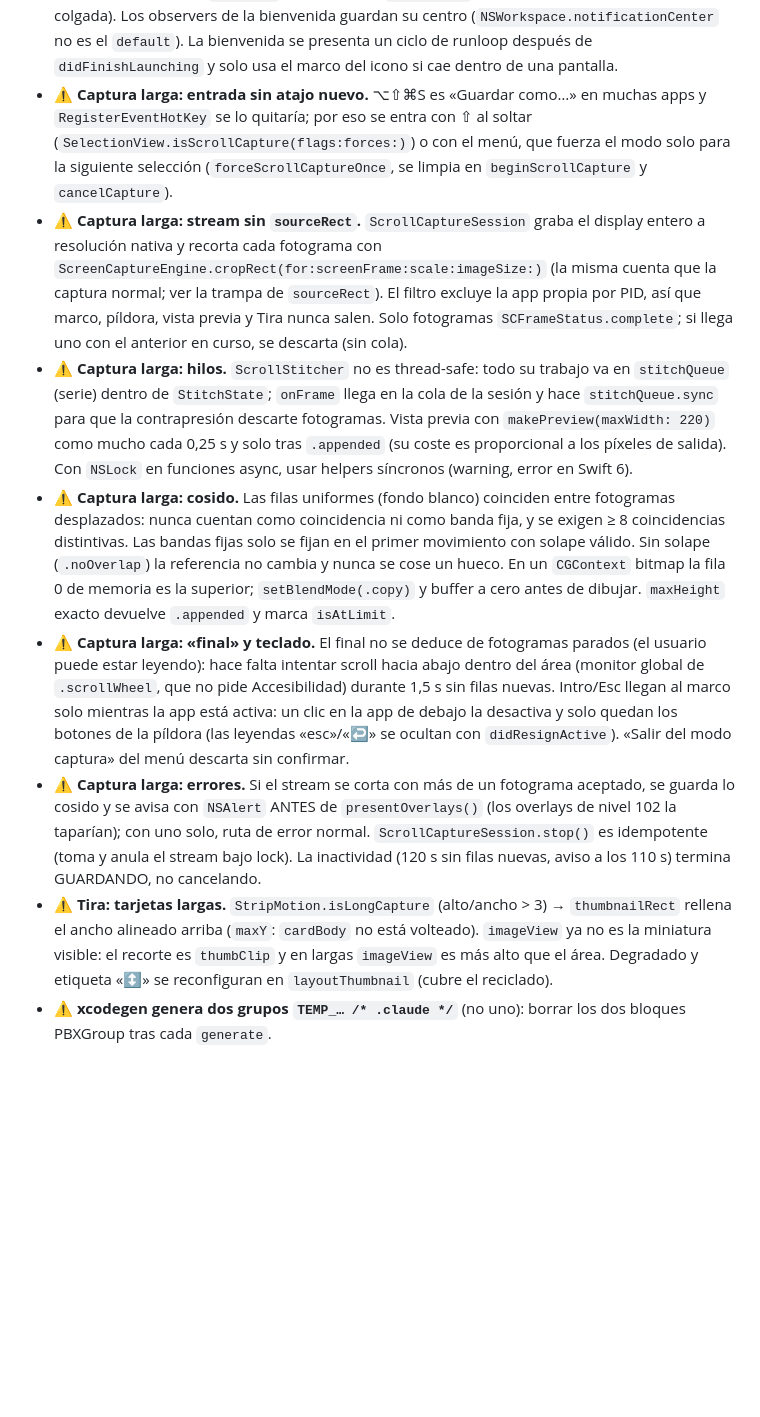
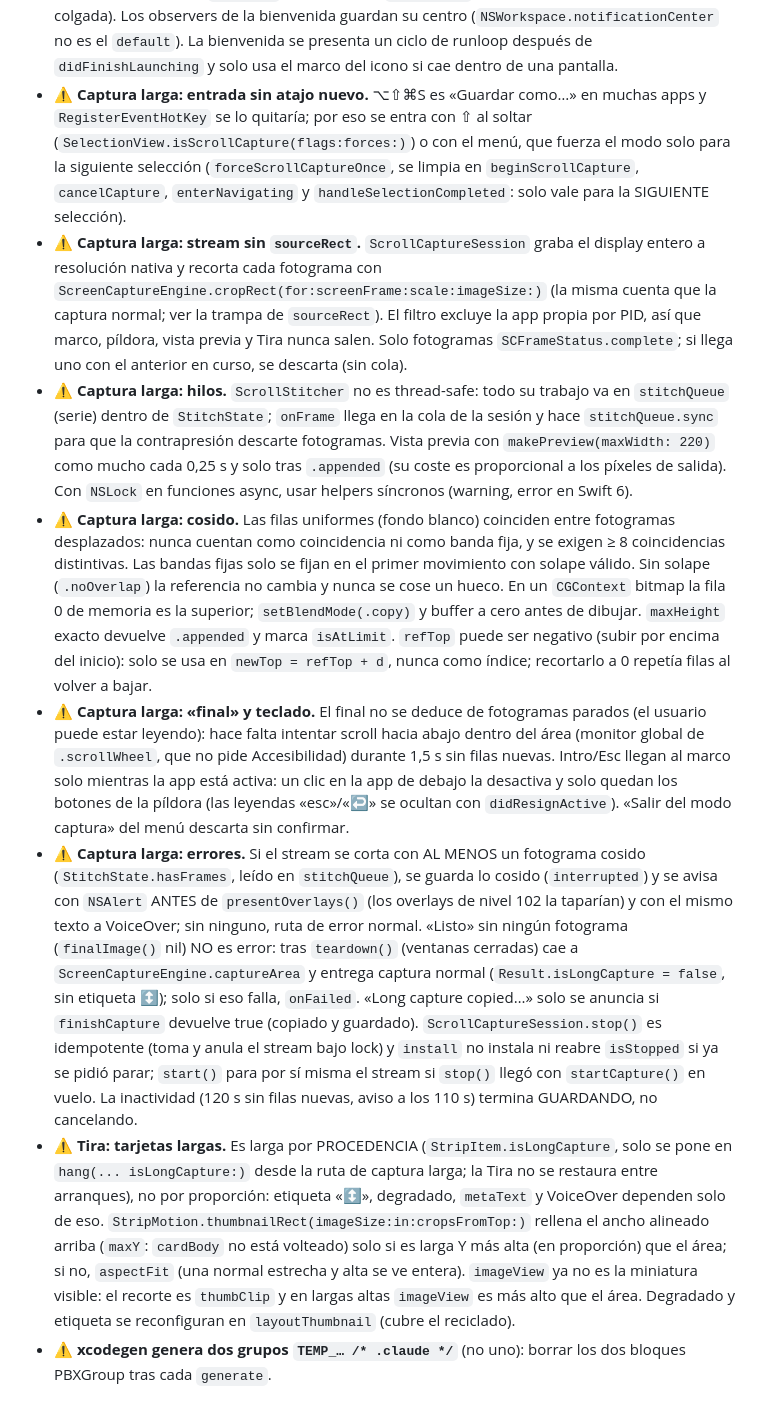
Before and after one commit to marfepa/Screenshooter, a Markdown page: docs/ambitos/capturador.md, the part around the change. Drawn GitHub-style; blank space fills up the shorter version.

Commit message:
docs: trampas de captura larga y tarjetas largas tras las correcciones
Co-Authored-By: Claude Opus 5.5 <noreply@anthropic.com>

```diff
--- a/docs/ambitos/capturador.md
+++ b/docs/ambitos/capturador.md
@@ -174,11 +174,11 @@
 - ⚠️ **Bienvenida: capas.** Una `OnboardingOverlayWindow` por pantalla a nivel `.statusBar`: cubre Dock y barra de menús, pero queda por debajo del overlay de captura (102), así que ⌥⌘S se puede probar en mitad de la bienvenida. Solo la pantalla del icono de la barra de menús lleva textos y botones; las demás, el velo. El velo intercepta clics (`hitTest` devuelve la vista). Al abrir Ajustes del Sistema las capas bajan a `.normal` (no se cierran: un clic en ellas reactiva la app) y `didBecomeActive` las devuelve a `.statusBar`. Se rehacen con `didChangeScreenParameters`.
 - ⚠️ **Bienvenida: demostraciones.** `OnboardingDemoView` dibuja en un `canvas` con `isGeometryFlipped` (origen arriba-izquierda; el rectángulo del `NSStatusItem` se convierte a mano). Los valores del MODELO son el fotograma explicativo fijo y las animaciones (máx. 3 bucles, WCAG 2.2.2) se añaden encima: al terminar o con Reducir movimiento queda ese fotograma sin código aparte. La selección recorta el velo animando `path` de un `CAShapeLayer` par-impar (todos los rectángulos, también el vacío, tienen los mismos elementos, si no la interpolación falla). `show()` fija `canvas.frame` porque puede llamarse antes del primer `layout()`. La Tira del paso 5 es de ejemplo (no la real). Sin verificar a ojo en pantalla real en esta sesión: solo un render de capas fuera de pantalla.
 - ⚠️ **⌥⌘S durante la bienvenida:** `OnboardingCoordinator` escucha `CaptureCoordinator.activeDidChangeNotification` y `setSuspended(true)` saca las capas de pantalla mientras dure la captura (si no, `SCContentFilter(excludingWindows: [])` las metería en la imagen) y las devuelve al terminar. Sin permiso, `toggleCapture` suspende la bienvenida alrededor de la alerta `runModal` (nivel modal < `.statusBar`: quedaría tapada y la app parecería colgada). Los observers de la bienvenida guardan su centro (`NSWorkspace.notificationCenter` no es el `default`). La bienvenida se presenta un ciclo de runloop después de `didFinishLaunching` y solo usa el marco del icono si cae dentro de una pantalla.
-- ⚠️ **Captura larga: entrada sin atajo nuevo.** ⌥⇧⌘S es «Guardar como…» en muchas apps y `RegisterEventHotKey` se lo quitaría; por eso se entra con ⇧ al soltar (`SelectionView.isScrollCapture(flags:forces:)`) o con el menú, que fuerza el modo solo para la siguiente selección (`forceScrollCaptureOnce`, se limpia en `beginScrollCapture` y `cancelCapture`).
+- ⚠️ **Captura larga: entrada sin atajo nuevo.** ⌥⇧⌘S es «Guardar como…» en muchas apps y `RegisterEventHotKey` se lo quitaría; por eso se entra con ⇧ al soltar (`SelectionView.isScrollCapture(flags:forces:)`) o con el menú, que fuerza el modo solo para la siguiente selección (`forceScrollCaptureOnce`, se limpia en `beginScrollCapture`, `cancelCapture`, `enterNavigating` y `handleSelectionCompleted`: solo vale para la SIGUIENTE selección).
 - ⚠️ **Captura larga: stream sin `sourceRect`.** `ScrollCaptureSession` graba el display entero a resolución nativa y recorta cada fotograma con `ScreenCaptureEngine.cropRect(for:screenFrame:scale:imageSize:)` (la misma cuenta que la captura normal; ver la trampa de `sourceRect`). El filtro excluye la app propia por PID, así que marco, píldora, vista previa y Tira nunca salen. Solo fotogramas `SCFrameStatus.complete`; si llega uno con el anterior en curso, se descarta (sin cola).
 - ⚠️ **Captura larga: hilos.** `ScrollStitcher` no es thread-safe: todo su trabajo va en `stitchQueue` (serie) dentro de `StitchState`; `onFrame` llega en la cola de la sesión y hace `stitchQueue.sync` para que la contrapresión descarte fotogramas. Vista previa con `makePreview(maxWidth: 220)` como mucho cada 0,25 s y solo tras `.appended` (su coste es proporcional a los píxeles de salida). Con `NSLock` en funciones async, usar helpers síncronos (warning, error en Swift 6).
-- ⚠️ **Captura larga: cosido.** Las filas uniformes (fondo blanco) coinciden entre fotogramas desplazados: nunca cuentan como coincidencia ni como banda fija, y se exigen ≥ 8 coincidencias distintivas. Las bandas fijas solo se fijan en el primer movimiento con solape válido. Sin solape (`.noOverlap`) la referencia no cambia y nunca se cose un hueco. En un `CGContext` bitmap la fila 0 de memoria es la superior; `setBlendMode(.copy)` y buffer a cero antes de dibujar. `maxHeight` exacto devuelve `.appended` y marca `isAtLimit`.
+- ⚠️ **Captura larga: cosido.** Las filas uniformes (fondo blanco) coinciden entre fotogramas desplazados: nunca cuentan como coincidencia ni como banda fija, y se exigen ≥ 8 coincidencias distintivas. Las bandas fijas solo se fijan en el primer movimiento con solape válido. Sin solape (`.noOverlap`) la referencia no cambia y nunca se cose un hueco. En un `CGContext` bitmap la fila 0 de memoria es la superior; `setBlendMode(.copy)` y buffer a cero antes de dibujar. `maxHeight` exacto devuelve `.appended` y marca `isAtLimit`. `refTop` puede ser negativo (subir por encima del inicio): solo se usa en `newTop = refTop + d`, nunca como índice; recortarlo a 0 repetía filas al volver a bajar.
 - ⚠️ **Captura larga: «final» y teclado.** El final no se deduce de fotogramas parados (el usuario puede estar leyendo): hace falta intentar scroll hacia abajo dentro del área (monitor global de `.scrollWheel`, que no pide Accesibilidad) durante 1,5 s sin filas nuevas. Intro/Esc llegan al marco solo mientras la app está activa: un clic en la app de debajo la desactiva y solo quedan los botones de la píldora (las leyendas «esc»/«↩» se ocultan con `didResignActive`). «Salir del modo captura» del menú descarta sin confirmar.
-- ⚠️ **Captura larga: errores.** Si el stream se corta con más de un fotograma aceptado, se guarda lo cosido y se avisa con `NSAlert` ANTES de `presentOverlays()` (los overlays de nivel 102 la taparían); con uno solo, ruta de error normal. `ScrollCaptureSession.stop()` es idempotente (toma y anula el stream bajo lock). La inactividad (120 s sin filas nuevas, aviso a los 110 s) termina GUARDANDO, no cancelando.
-- ⚠️ **Tira: tarjetas largas.** `StripMotion.isLongCapture` (alto/ancho > 3) → `thumbnailRect` rellena el ancho alineado arriba (`maxY`: `cardBody` no está volteado). `imageView` ya no es la miniatura visible: el recorte es `thumbClip` y en largas `imageView` es más alto que el área. Degradado y etiqueta «↕» se reconfiguran en `layoutThumbnail` (cubre el reciclado).
+- ⚠️ **Captura larga: errores.** Si el stream se corta con AL MENOS un fotograma cosido (`StitchState.hasFrames`, leído en `stitchQueue`), se guarda lo cosido (`interrupted`) y se avisa con `NSAlert` ANTES de `presentOverlays()` (los overlays de nivel 102 la taparían) y con el mismo texto a VoiceOver; sin ninguno, ruta de error normal. «Listo» sin ningún fotograma (`finalImage()` nil) NO es error: tras `teardown()` (ventanas cerradas) cae a `ScreenCaptureEngine.captureArea` y entrega captura normal (`Result.isLongCapture = false`, sin etiqueta ↕); solo si eso falla, `onFailed`. «Long capture copied…» solo se anuncia si `finishCapture` devuelve true (copiado y guardado). `ScrollCaptureSession.stop()` es idempotente (toma y anula el stream bajo lock) y `install` no instala ni reabre `isStopped` si ya se pidió parar; `start()` para por sí misma el stream si `stop()` llegó con `startCapture()` en vuelo. La inactividad (120 s sin filas nuevas, aviso a los 110 s) termina GUARDANDO, no cancelando.
+- ⚠️ **Tira: tarjetas largas.** Es larga por PROCEDENCIA (`StripItem.isLongCapture`, solo se pone en `hang(... isLongCapture:)` desde la ruta de captura larga; la Tira no se restaura entre arranques), no por proporción: etiqueta «↕», degradado, `metaText` y VoiceOver dependen solo de eso. `StripMotion.thumbnailRect(imageSize:in:cropsFromTop:)` rellena el ancho alineado arriba (`maxY`: `cardBody` no está volteado) solo si es larga Y más alta (en proporción) que el área; si no, `aspectFit` (una normal estrecha y alta se ve entera). `imageView` ya no es la miniatura visible: el recorte es `thumbClip` y en largas altas `imageView` es más alto que el área. Degradado y etiqueta se reconfiguran en `layoutThumbnail` (cubre el reciclado).
 - ⚠️ **xcodegen genera dos grupos `TEMP_… /* .claude */`** (no uno): borrar los dos bloques PBXGroup tras cada `generate`.
```
